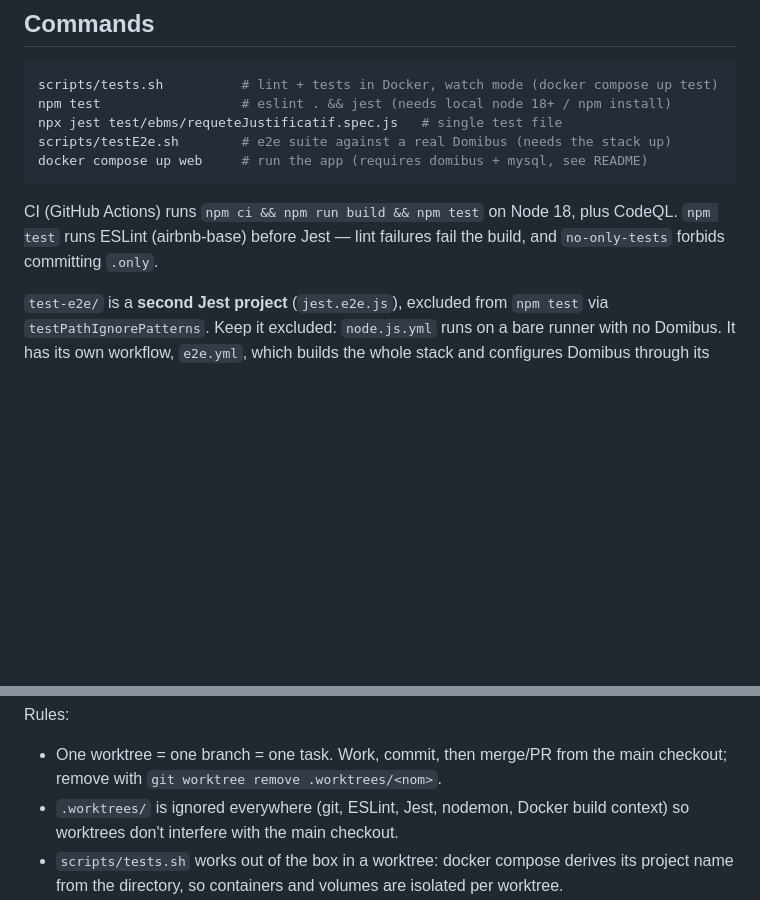
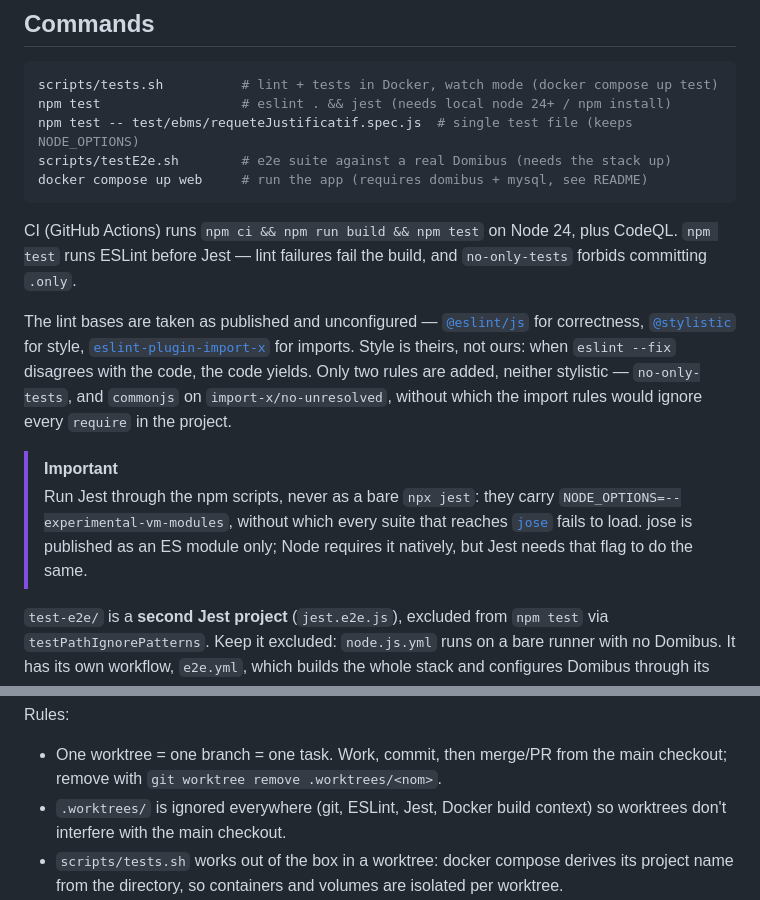
Before and after one commit to numerique-gouv/oots-france, a Markdown page: CLAUDE.md, 2 parts joined by grey strips. GitHub-like rendering; blank space fills up the shorter version.

Commit message:
Met à jour CLAUDE.md après la montée des dépendances
Trois mentions devenues fausses : Node 18 au lieu de 24, airbnb-base au
lieu des bases génériques qui l'ont remplacé, et nodemon parmi les outils
qui ignorent `.worktrees/`, alors qu'il a disparu.

Ajoute la règle qui gouverne désormais le style — les bases de lint sont
prises telles que publiées, et c'est le code qui cède quand `eslint --fix`
n'est pas d'accord avec lui — et l'avertissement sur NODE_OPTIONS, sans
quoi un `npx jest` lancé à la main échoue sur le chargement de jose.

````diff
--- a/CLAUDE.md
+++ b/CLAUDE.md
@@ -65,15 +65,30 @@ The French terms map to specific TDD concepts — see the glossary in
 
 ```sh
 scripts/tests.sh          # lint + tests in Docker, watch mode (docker compose up test)
-npm test                  # eslint . && jest (needs local node 18+ / npm install)
-npx jest test/ebms/requeteJustificatif.spec.js   # single test file
+npm test                  # eslint . && jest (needs local node 24+ / npm install)
+npm test -- test/ebms/requeteJustificatif.spec.js  # single test file (keeps NODE_OPTIONS)
 scripts/testE2e.sh        # e2e suite against a real Domibus (needs the stack up)
 docker compose up web     # run the app (requires domibus + mysql, see README)
 ```
 
-CI (GitHub Actions) runs `npm ci && npm run build && npm test` on Node 18,
-plus CodeQL. `npm test` runs ESLint (airbnb-base) before Jest — lint failures
-fail the build, and `no-only-tests` forbids committing `.only`.
+CI (GitHub Actions) runs `npm ci && npm run build && npm test` on Node 24,
+plus CodeQL. `npm test` runs ESLint before Jest — lint failures fail the
+build, and `no-only-tests` forbids committing `.only`.
+
+The lint bases are taken as published and unconfigured — [`@eslint/js`](https://www.npmjs.com/package/@eslint/js)
+for correctness, [`@stylistic`](https://eslint.style/) for style,
+[`eslint-plugin-import-x`](https://www.npmjs.com/package/eslint-plugin-import-x)
+for imports. Style is theirs, not ours: when `eslint --fix` disagrees with the
+code, the code yields. Only two rules are added, neither stylistic —
+`no-only-tests`, and `commonjs` on `import-x/no-unresolved`, without which the
+import rules would ignore every `require` in the project.
+
+> [!IMPORTANT]
+> Run Jest through the npm scripts, never as a bare `npx jest`: they carry
+> `NODE_OPTIONS=--experimental-vm-modules`, without which every suite that
+> reaches [`jose`](https://github.com/panva/jose) fails to load. jose is
+> published as an ES module only; Node requires it natively, but Jest needs
+> that flag to do the same.
 
 `test-e2e/` is a **second Jest project** (`jest.e2e.js`), excluded from
 `npm test` via `testPathIgnorePatterns`. Keep it excluded: `node.js.yml` runs
@@ -131,8 +146,8 @@ Rules:
 
 - One worktree = one branch = one task. Work, commit, then merge/PR from the
   main checkout; remove with `git worktree remove .worktrees/<nom>`.
-- `.worktrees/` is ignored everywhere (git, ESLint, Jest, nodemon, Docker
-  build context) so worktrees don't interfere with the main checkout.
+- `.worktrees/` is ignored everywhere (git, ESLint, Jest, Docker build
+  context) so worktrees don't interfere with the main checkout.
 - `scripts/tests.sh` works out of the box in a worktree: docker compose
   derives its project name from the directory, so containers and volumes are
   isolated per worktree.
````
